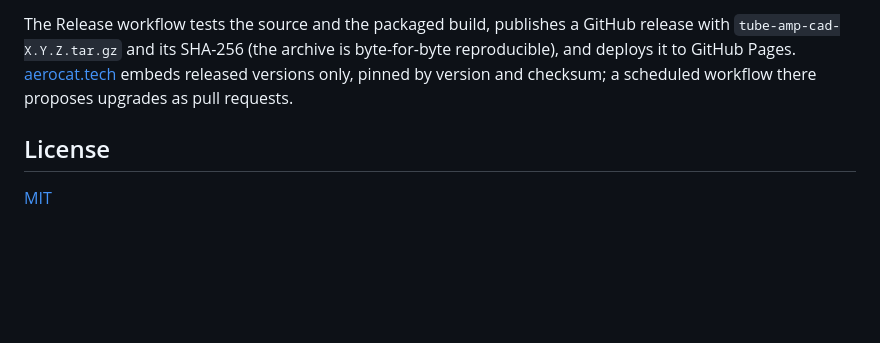
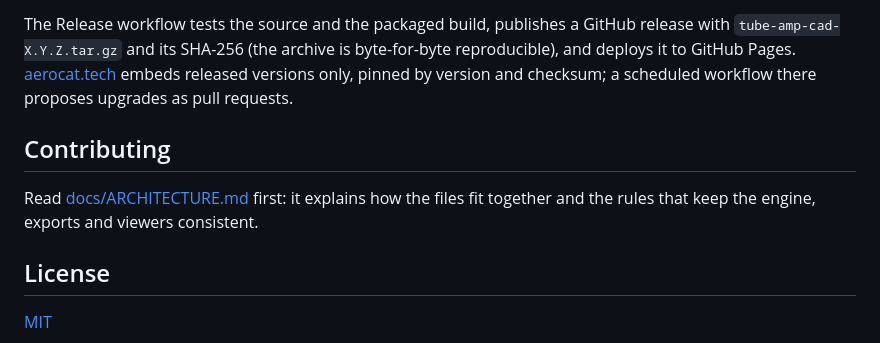
Before and after one commit to kothf/tube-amp-cad, a Markdown page: README.md, the part around the change. Drawn GitHub-style; blank space fills up the shorter version.

```diff
--- a/README.md
+++ b/README.md
@@ -102,6 +102,12 @@ byte-for-byte reproducible), and deploys it to GitHub Pages.
 version and checksum; a scheduled workflow there proposes upgrades as pull
 requests.
 
+## Contributing
+
+Read [docs/ARCHITECTURE.md](docs/ARCHITECTURE.md) first: it explains how the
+files fit together and the rules that keep the engine, exports and viewers
+consistent.
+
 ## License
 
 [MIT](LICENSE)
```
Also changed, not shown: docs/ARCHITECTURE.md (added, +61 -0 lines).
